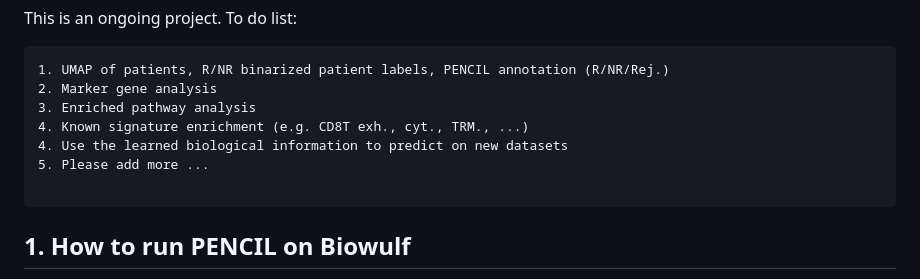
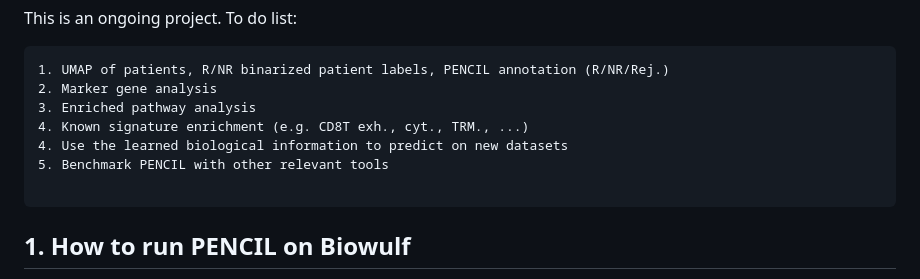
Before and after one commit to rootchang/PENCIL_reusability_report, a Markdown page: README.md, the part around the change. GitHub-like rendering.

````diff
--- a/README.md
+++ b/README.md
@@ -9,7 +9,7 @@ This is an ongoing project. To do list:
 3. Enriched pathway analysis
 4. Known signature enrichment (e.g. CD8T exh., cyt., TRM., ...)
 4. Use the learned biological information to predict on new datasets
-5. Please add more ...
+5. Benchmark PENCIL with other relevant tools
 
 ```
 
````
